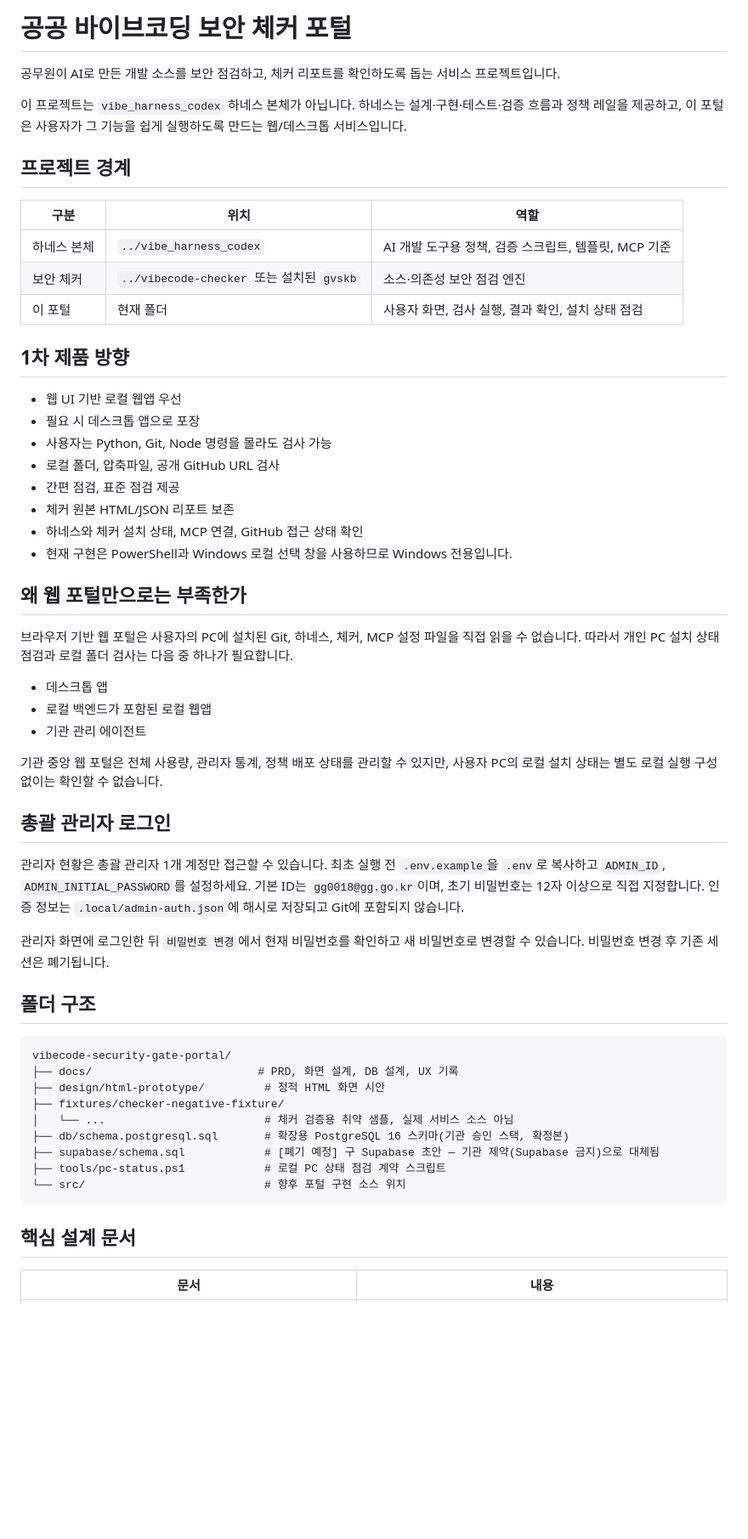
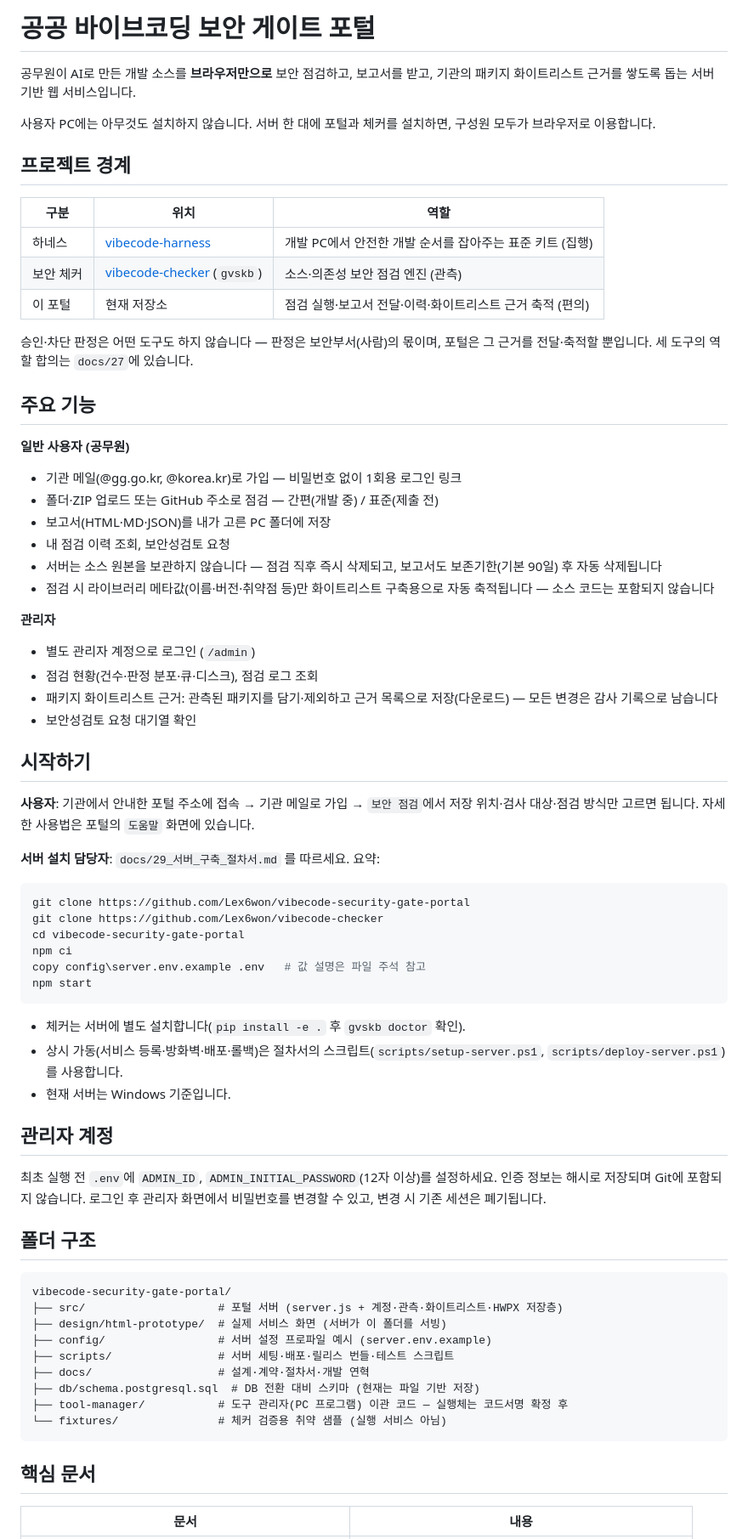
Before and after one commit to Lex6won/vibecode-security-gate-portal, a Markdown page: README.md, the part around one of its changes. Shown at 85% size. Rendered like a GitHub page; blank space fills up the shorter version.

Commit message:
docs: README 최신화 — 서버 기반 현재 기능 기준, 사용자 관점 정리
Co-Authored-By: Claude Fable 5 <noreply@anthropic.com>

````diff
--- a/README.md
+++ b/README.md
@@ -1,59 +1,75 @@
-# 공공 바이브코딩 보안 체커 포털
+# 공공 바이브코딩 보안 게이트 포털
 
-공무원이 AI로 만든 개발 소스를 보안 점검하고, 체커 리포트를 확인하도록 돕는 서비스 프로젝트입니다.
+공무원이 AI로 만든 개발 소스를 **브라우저만으로** 보안 점검하고, 보고서를 받고, 기관의 패키지 화이트리스트 근거를 쌓도록 돕는 서버 기반 웹 서비스입니다.
 
-이 프로젝트는 `vibe_harness_codex` 하네스 본체가 아닙니다. 하네스는 설계·구현·테스트·검증 흐름과 정책 레일을 제공하고, 이 포털은 사용자가 그 기능을 쉽게 실행하도록 만드는 웹/데스크톱 서비스입니다.
+사용자 PC에는 아무것도 설치하지 않습니다. 서버 한 대에 포털과 체커를 설치하면, 구성원 모두가 브라우저로 이용합니다.
 
 ## 프로젝트 경계
 
 | 구분 | 위치 | 역할 |
 |---|---|---|
-| 하네스 본체 | `../vibe_harness_codex` | AI 개발 도구용 정책, 검증 스크립트, 템플릿, MCP 기준 |
-| 보안 체커 | `../vibecode-checker` 또는 설치된 `gvskb` | 소스·의존성 보안 점검 엔진 |
-| 이 포털 | 현재 폴더 | 사용자 화면, 검사 실행, 결과 확인, 설치 상태 점검 |
+| 하네스 | [vibecode-harness](https://github.com/Lex6won/vibecode-harness) | 개발 PC에서 안전한 개발 순서를 잡아주는 표준 키트 (집행) |
+| 보안 체커 | [vibecode-checker](https://github.com/Lex6won/vibecode-checker) (`gvskb`) | 소스·의존성 보안 점검 엔진 (관측) |
+| 이 포털 | 현재 저장소 | 점검 실행·보고서 전달·이력·화이트리스트 근거 축적 (편의) |
 
-## 1차 제품 방향
+승인·차단 판정은 어떤 도구도 하지 않습니다 — 판정은 보안부서(사람)의 몫이며, 포털은 그 근거를 전달·축적할 뿐입니다. 세 도구의 역할 합의는 `docs/27`에 있습니다.
 
-- 웹 UI 기반 로컬 웹앱 우선
-- 필요 시 데스크톱 앱으로 포장
-- 사용자는 Python, Git, Node 명령을 몰라도 검사 가능
-- 로컬 폴더, 압축파일, 공개 GitHub URL 검사
-- 간편 점검, 표준 점검 제공
-- 체커 원본 HTML/JSON 리포트 보존
-- 하네스와 체커 설치 상태, MCP 연결, GitHub 접근 상태 확인
-- 현재 구현은 PowerShell과 Windows 로컬 선택 창을 사용하므로 Windows 전용입니다.
+## 주요 기능
 
-## 왜 웹 포털만으로는 부족한가
+**일반 사용자 (공무원)**
 
-브라우저 기반 웹 포털은 사용자의 PC에 설치된 Git, 하네스, 체커, MCP 설정 파일을 직접 읽을 수 없습니다. 따라서 개인 PC 설치 상태 점검과 로컬 폴더 검사는 다음 중 하나가 필요합니다.
+- 기관 메일(@gg.go.kr, @korea.kr)로 가입 — 비밀번호 없이 1회용 로그인 링크
+- 폴더·ZIP 업로드 또는 GitHub 주소로 점검 — 간편(개발 중) / 표준(제출 전)
+- 보고서(HTML·MD·JSON)를 내가 고른 PC 폴더에 저장
+- 내 점검 이력 조회, 보안성검토 요청
+- 서버는 소스 원본을 보관하지 않습니다 — 점검 직후 즉시 삭제되고, 보고서도 보존기한(기본 90일) 후 자동 삭제됩니다
+- 점검 시 라이브러리 메타값(이름·버전·취약점 등)만 화이트리스트 구축용으로 자동 축적됩니다 — 소스 코드는 포함되지 않습니다
 
-- 데스크톱 앱
-- 로컬 백엔드가 포함된 로컬 웹앱
-- 기관 관리 에이전트
+**관리자**
 
-기관 중앙 웹 포털은 전체 사용량, 관리자 통계, 정책 배포 상태를 관리할 수 있지만, 사용자 PC의 로컬 설치 상태는 별도 로컬 실행 구성 없이는 확인할 수 없습니다.
+- 별도 관리자 계정으로 로그인 (`/admin`)
+- 점검 현황(건수·판정 분포·큐·디스크), 점검 로그 조회
+- 패키지 화이트리스트 근거: 관측된 패키지를 담기·제외하고 근거 목록으로 저장(다운로드) — 모든 변경은 감사 기록으로 남습니다
+- 보안성검토 요청 대기열 확인
 
-## 총괄 관리자 로그인
+## 시작하기
 
-관리자 현황은 총괄 관리자 1개 계정만 접근할 수 있습니다. 최초 실행 전 `.env.example`을 `.env`로 복사하고 `ADMIN_ID`, `ADMIN_INITIAL_PASSWORD`를 설정하세요. 기본 ID는 `gg0018@gg.go.kr`이며, 초기 비밀번호는 12자 이상으로 직접 지정합니다. 인증 정보는 `.local/admin-auth.json`에 해시로 저장되고 Git에 포함되지 않습니다.
+**사용자**: 기관에서 안내한 포털 주소에 접속 → 기관 메일로 가입 → `보안 점검`에서 저장 위치·검사 대상·점검 방식만 고르면 됩니다. 자세한 사용법은 포털의 `도움말` 화면에 있습니다.
 
-관리자 화면에 로그인한 뒤 `비밀번호 변경`에서 현재 비밀번호를 확인하고 새 비밀번호로 변경할 수 있습니다. 비밀번호 변경 후 기존 세션은 폐기됩니다.
+**서버 설치 담당자**: `docs/29_서버_구축_절차서.md` 를 따르세요. 요약:
+
+```powershell
+git clone https://github.com/Lex6won/vibecode-security-gate-portal
+git clone https://github.com/Lex6won/vibecode-checker
+cd vibecode-security-gate-portal
+npm ci
+copy config\server.env.example .env   # 값 설명은 파일 주석 참고
+npm start
+```
+
+- 체커는 서버에 별도 설치합니다(`pip install -e .` 후 `gvskb doctor` 확인).
+- 상시 가동(서비스 등록·방화벽·배포·롤백)은 절차서의 스크립트(`scripts/setup-server.ps1`, `scripts/deploy-server.ps1`)를 사용합니다.
+- 현재 서버는 Windows 기준입니다.
+
+## 관리자 계정
+
+최초 실행 전 `.env`에 `ADMIN_ID`, `ADMIN_INITIAL_PASSWORD`(12자 이상)를 설정하세요. 인증 정보는 해시로 저장되며 Git에 포함되지 않습니다. 로그인 후 관리자 화면에서 비밀번호를 변경할 수 있고, 변경 시 기존 세션은 폐기됩니다.
 
 ## 폴더 구조
 
 ```text
 vibecode-security-gate-portal/
-├── docs/                         # PRD, 화면 설계, DB 설계, UX 기록
-├── design/html-prototype/         # 정적 HTML 화면 시안
-├── fixtures/checker-negative-fixture/
-│   └── ...                        # 체커 검증용 취약 샘플, 실제 서비스 소스 아님
-├── db/schema.postgresql.sql       # 확장용 PostgreSQL 16 스키마(기관 승인 스택, 확정본)
-├── supabase/schema.sql            # [폐기 예정] 구 Supabase 초안 — 기관 제약(Supabase 금지)으로 대체됨
-├── tools/pc-status.ps1            # 로컬 PC 상태 점검 계약 스크립트
-└── src/                           # 향후 포털 구현 소스 위치
+├── src/                    # 포털 서버 (server.js + 계정·관측·화이트리스트·HWPX 저장층)
+├── design/html-prototype/  # 실제 서비스 화면 (서버가 이 폴더를 서빙)
+├── config/                 # 서버 설정 프로파일 예시 (server.env.example)
+├── scripts/                # 서버 세팅·배포·릴리스 번들·테스트 스크립트
+├── docs/                   # 설계·계약·절차서·개발 연혁
+├── db/schema.postgresql.sql  # DB 전환 대비 스키마 (현재는 파일 기반 저장)
+├── tool-manager/           # 도구 관리자(PC 프로그램) 이관 코드 — 실행체는 코드서명 확정 후
+└── fixtures/               # 체커 검증용 취약 샘플 (실행 서비스 아님)
 ```
 
-## 핵심 설계 문서
+## 핵심 문서
 
 | 문서 | 내용 |
 |---|---|
````
Also changed, not shown: other parts of README.md (+13 -86 lines).
